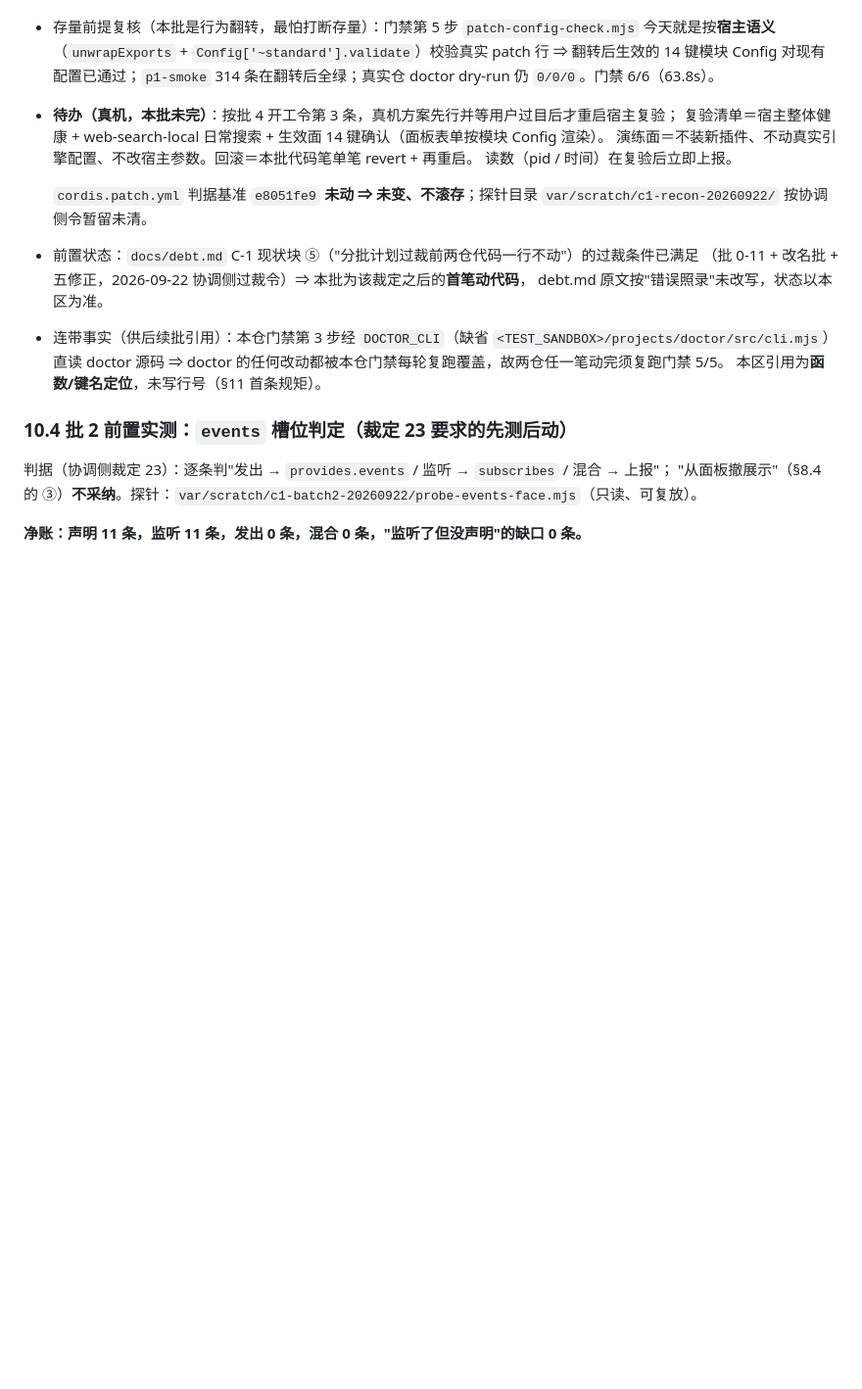
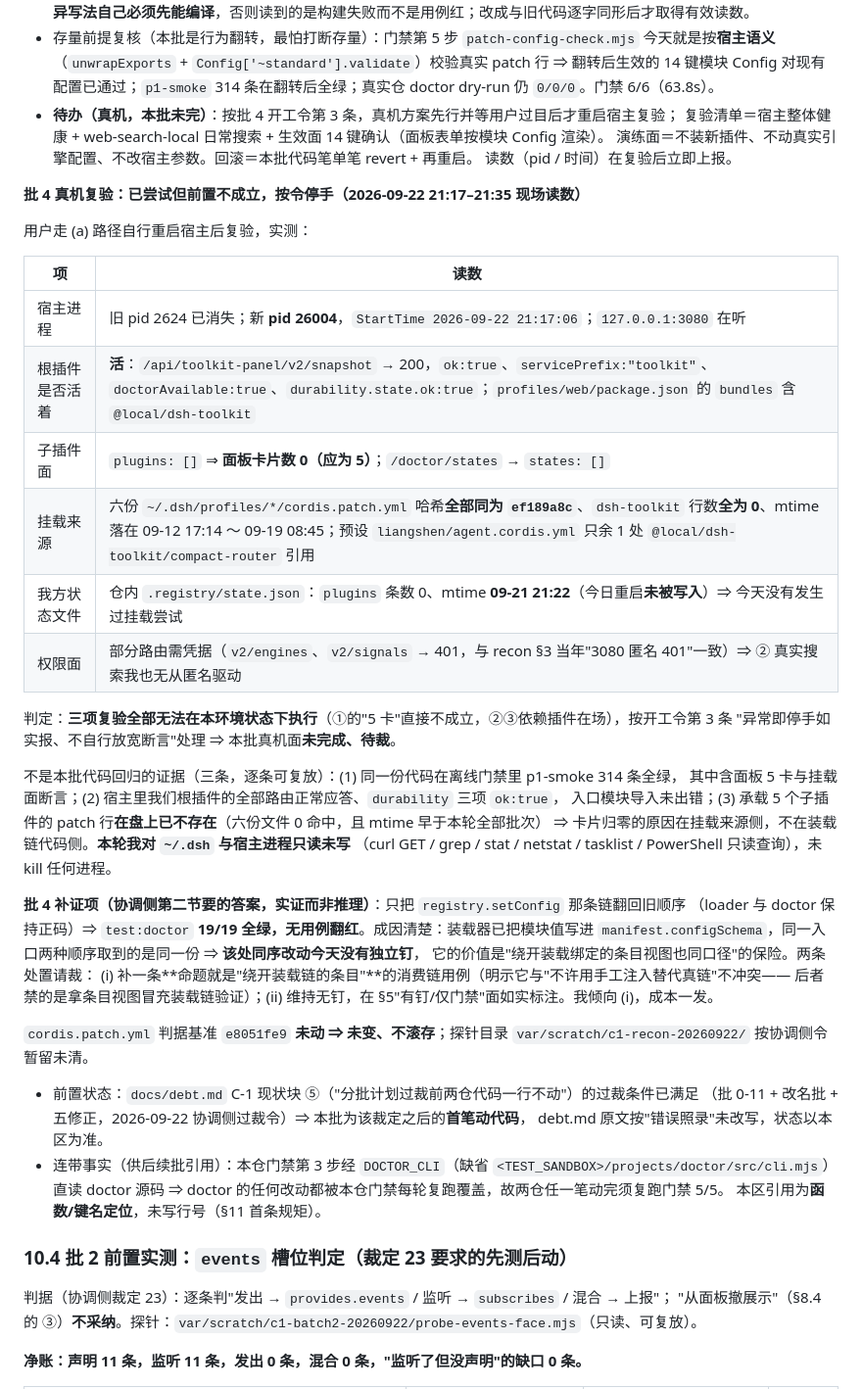
Before and after one commit to zhujianshi3124/xiaobai-agent, a Markdown page: docs/contract-v1.1-recon.md, the part around the change. Shown at 98% size. Drawn GitHub-style; blank space fills up the shorter version.

Commit message:
docs(toolkit): 批 4 真机复验停手记录——宿主新 pid 26004 根插件在位但子插件面为 0，三项复验前置不成立
现场读数（2026-09-22 21:17–21:35，全程只读，未写 ~/.dsh、未碰宿主进程）：
- 旧 pid 2624 消失、新 pid 26004（StartTime 21:17:06）、3080 在听；
  /v2/snapshot 200 且 ok:true / servicePrefix toolkit / doctorAvailable true / durability 三项 ok:true，
  profiles/web/package.json bundles 含 @local/dsh-toolkit ⇒ 我们根插件确实活着并在应答。
- 但 plugins: []、/doctor/states states: [] ⇒ 面板卡片 0（应 5）；六份 profiles/*/cordis.patch.yml
  哈希同为 ef189a8c、dsh-toolkit 行 0 命中、mtime 09-12～09-19；预设仅余 1 处 compact-router 引用；
  仓内 .registry/state.json 条数 0 且 mtime 停在 09-21 21:22 ⇒ 今天没发生过挂载尝试。
- 部分路由需凭据（v2/engines、v2/signals 401，与 recon §3 当年读数一致）⇒ ② 真实搜索我也无法匿名驱动。

判定：三项复验（宿主健康 / web-search-local 日常搜索 / 14 键生效面）在本状态下全部无从执行，
按开工令第 3 条"异常即停手如实报、不自行放宽断言"停手待裁。非本批代码回归的三条证据一并入档
（同一份代码离线 p1-smoke 314 全绿含 5 卡与挂载面；根插件路由正常应答且入口模块导入无错；
承载 5 个子插件的 patch 行在盘上已不存在、mtime 早于本轮全部批次）。

补证项（协调侧第二节）实证答案：只翻 registry.setConfig 那条链的顺序（loader/doctor 保持正码）
⇒ test:doctor 19/19 全绿、无用例红 ⇒ 该处同序改动**无独立钉**（装载器已把模块值写进 manifest，
同一入口两种顺序取值相同），它是"绕开装载绑定的条目也同口径"的保险。给出 (i) 补一条命题为
"绕开装载链的条目"的消费链用例（并说明它与"不许手工注入替代真链"不冲突）／(ii) 维持无钉并如实标注
两条请裁，倾向 (i)。

纯 docs 笔；代码面正码未动（变异件已从 scratch 备份复原并复跑 19/19、typecheck 净）。

```diff
--- a/docs/contract-v1.1-recon.md
+++ b/docs/contract-v1.1-recon.md
@@ -550,6 +550,35 @@ schemastery list 正确读法 + 面板测试（`panel-unified` 按 label 定位
   演练面＝不装新插件、不动真实引擎配置、不改宿主参数。回滚＝本批代码笔单笔 revert + 再重启。
   读数（pid / 时间）在复验后立即上报。
 
+**批 4 真机复验：已尝试但前置不成立，按令停手（2026-09-22 21:17–21:35 现场读数）**
+
+用户走 (a) 路径自行重启宿主后复验，实测：
+
+| 项 | 读数 |
+|---|---|
+| 宿主进程 | 旧 pid 2624 已消失；新 **pid 26004**，`StartTime 2026-09-22 21:17:06`；`127.0.0.1:3080` 在听 |
+| 根插件是否活着 | **活**：`/api/toolkit-panel/v2/snapshot` → 200，`ok:true`、`servicePrefix:"toolkit"`、`doctorAvailable:true`、`durability.state.ok:true`；`profiles/web/package.json` 的 `bundles` 含 `@local/dsh-toolkit` |
+| 子插件面 | `plugins: []` ⇒ **面板卡片数 0（应为 5）**；`/doctor/states` → `states: []` |
+| 挂载来源 | 六份 `~/.dsh/profiles/*/cordis.patch.yml` 哈希**全部同为 `ef189a8c`**、`dsh-toolkit` 行数**全为 0**、mtime 落在 09-12 17:14 ～ 09-19 08:45；预设 `liangshen/agent.cordis.yml` 只余 1 处 `@local/dsh-toolkit/compact-router` 引用 |
+| 我方状态文件 | 仓内 `.registry/state.json`：`plugins` 条数 0、mtime **09-21 21:22**（今日重启**未被写入**）⇒ 今天没有发生过挂载尝试 |
+| 权限面 | 部分路由需凭据（`v2/engines`、`v2/signals` → 401，与 recon §3 当年"3080 匿名 401"一致）⇒ ② 真实搜索我也无从匿名驱动 |
+
+判定：**三项复验全部无法在本环境状态下执行**（①的"5 卡"直接不成立，②③依赖插件在场），按开工令第 3 条
+"异常即停手如实报、不自行放宽断言"处理 ⇒ 本批真机面**未完成、待裁**。
+
+不是本批代码回归的证据（三条，逐条可复放）：(1) 同一份代码在离线门禁里 p1-smoke 314 条全绿，
+其中含面板 5 卡与挂载面断言；(2) 宿主里我们根插件的全部路由正常应答、`durability` 三项 `ok:true`，
+入口模块导入未出错；(3) 承载 5 个子插件的 patch 行**在盘上已不存在**（六份文件 0 命中，且 mtime 早于本轮全部批次）
+⇒ 卡片归零的原因在挂载来源侧，不在装载链代码侧。**本轮我对 `~/.dsh` 与宿主进程只读未写**
+（curl GET / grep / stat / netstat / tasklist / PowerShell 只读查询），未 kill 任何进程。
+
+**批 4 补证项（协调侧第二节要的答案，实证而非推理）**：只把 `registry.setConfig` 那条链翻回旧顺序
+（loader 与 doctor 保持正码）⇒ `test:doctor` **19/19 全绿，无用例翻红**。成因清楚：装载器已把模块值写进
+`manifest.configSchema`，同一入口两种顺序取到的是同一份 ⇒ **该处同序改动今天没有独立钉**，
+它的价值是"绕开装载绑定的条目视图也同口径"的保险。两条处置请裁：
+(i) 补一条**命题就是"绕开装载链的条目"**的消费链用例（明示它与"不许用手工注入替代真链"不冲突——
+后者禁的是拿条目视图冒充装载链验证）；(ii) 维持无钉，在 §5"有钉/仅门禁"面如实标注。我倾向 (i)，成本一发。
+
 
   `cordis.patch.yml` 判据基准 `e8051fe9` **未动 ⇒ 未变、不滚存**；探针目录 `var/scratch/c1-recon-20260922/`
   按协调侧令暂留未清。
```
